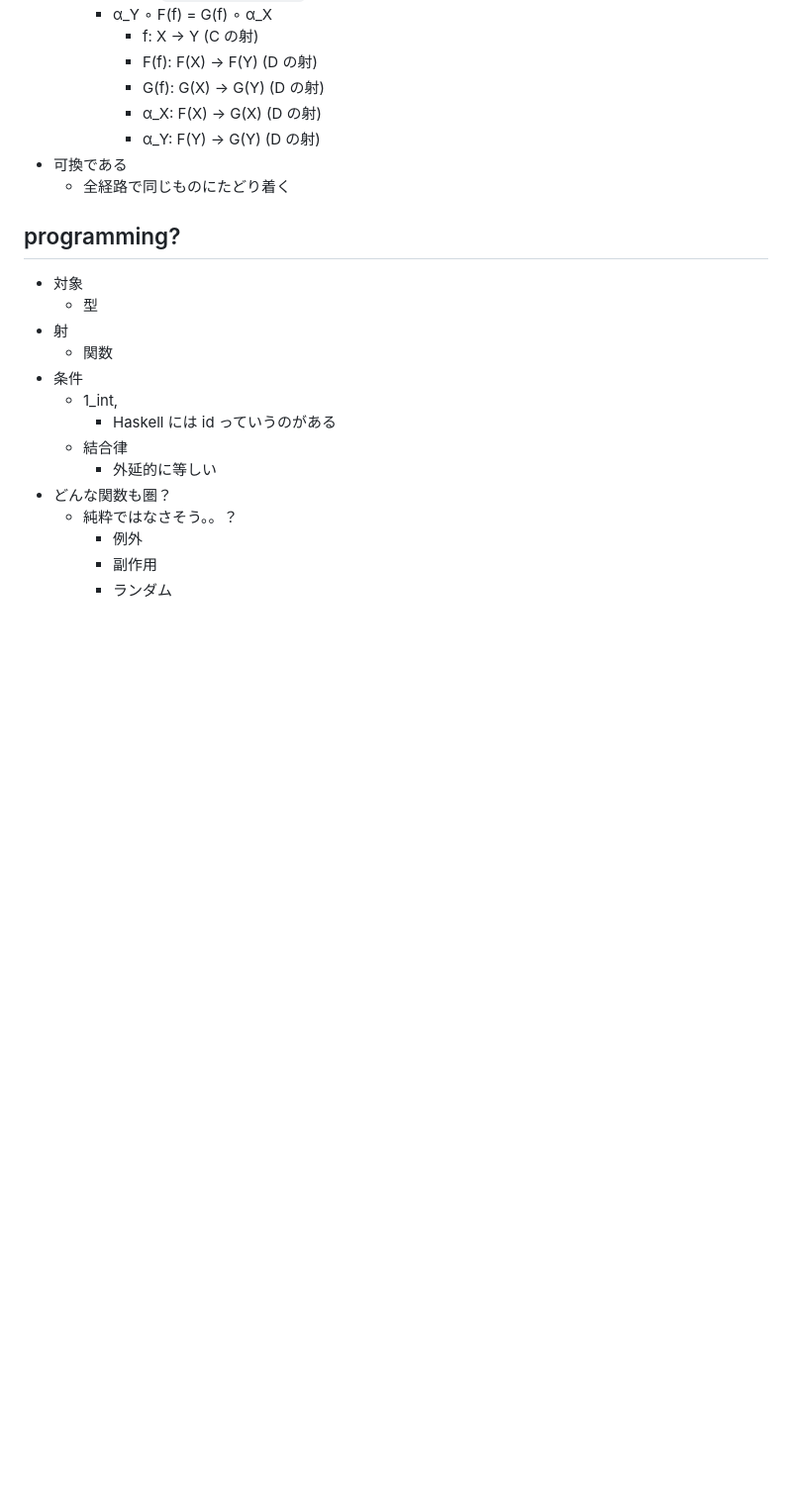
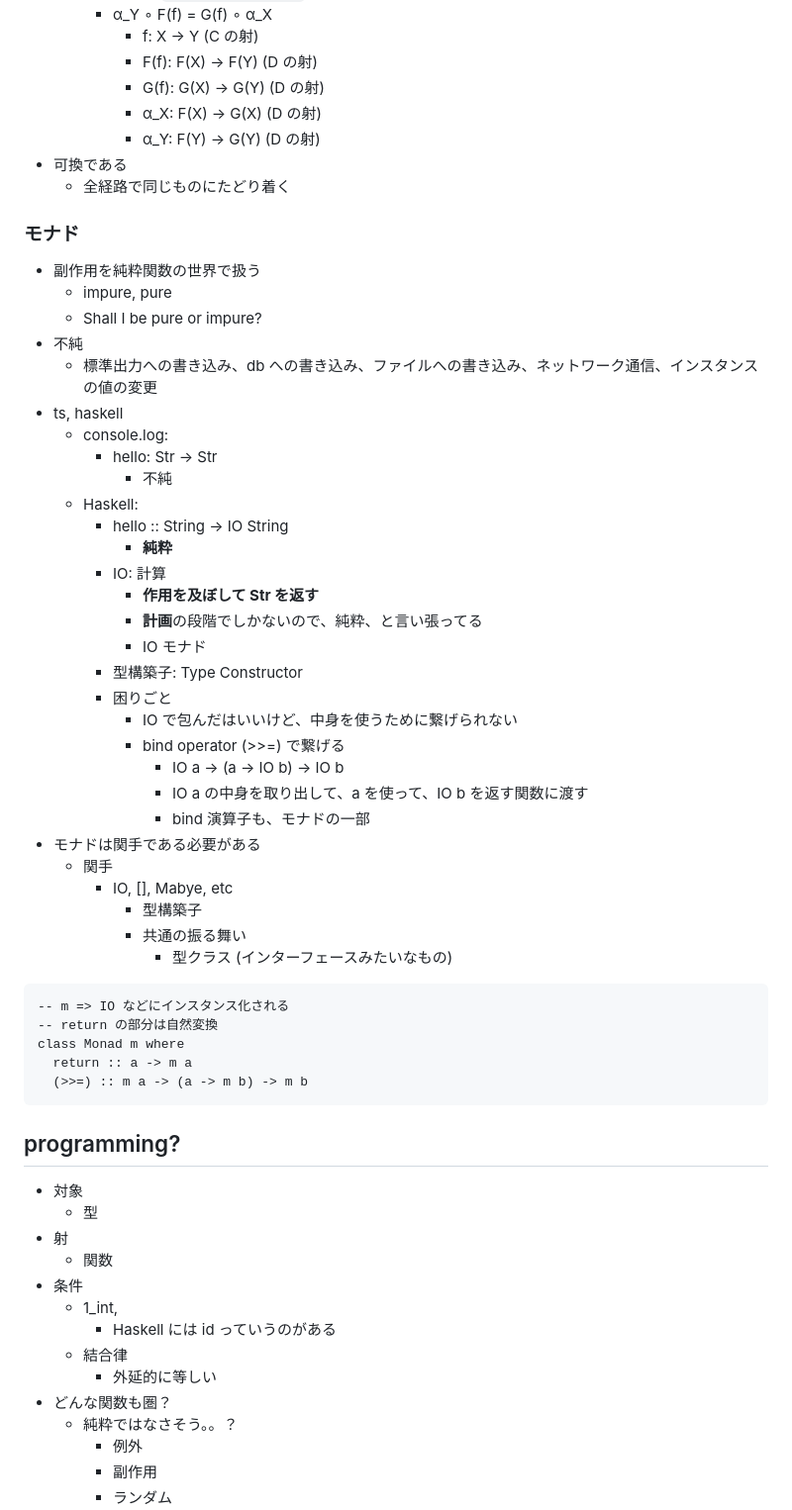
Before and after one commit to kokoichi206/til, a Markdown page: haskell/category.md, the part around the change. Shown at 99% size. GitHub-like rendering; blank space fills up the shorter version.

Commit message:
category 5

````diff
--- a/haskell/category.md
+++ b/haskell/category.md
@@ -85,6 +85,46 @@
       - α_Y: F(Y) -> G(Y) (D の射)
 - 可換である
   - 全経路で同じものにたどり着く
+
+### モナド
+
+- 副作用を純粋関数の世界で扱う
+  - impure, pure
+  - Shall I be pure or impure?
+- 不純
+  - 標準出力への書き込み、db への書き込み、ファイルへの書き込み、ネットワーク通信、インスタンスの値の変更
+- ts, haskell
+  - console.log:
+    - hello: Str -> Str
+      - 不純
+  - Haskell:
+    - hello :: String -> IO String
+      - **純粋**
+    - IO: 計算
+      - **作用を及ぼして Str を返す**
+      - **計画**の段階でしかないので、純粋、と言い張ってる
+      - IO モナド
+    - 型構築子: Type Constructor
+    - 困りごと
+      - IO で包んだはいいけど、中身を使うために繋げられない
+      - bind operator (>>=) で繋げる
+        - IO a -> (a -> IO b) -> IO b
+        - IO a の中身を取り出して、a を使って、IO b を返す関数に渡す
+        - bind 演算子も、モナドの一部
+- モナドは関手である必要がある
+  - 関手
+    - IO, [], Mabye, etc
+      - 型構築子
+      - 共通の振る舞い
+        - 型クラス (インターフェースみたいなもの)
+
+```
+-- m => IO などにインスタンス化される
+-- return の部分は自然変換
+class Monad m where
+  return :: a -> m a
+  (>>=) :: m a -> (a -> m b) -> m b
+```
 
 ## programming?
 
````
